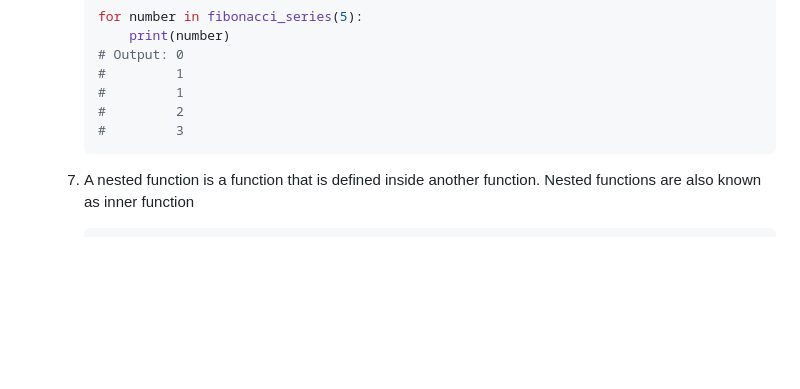
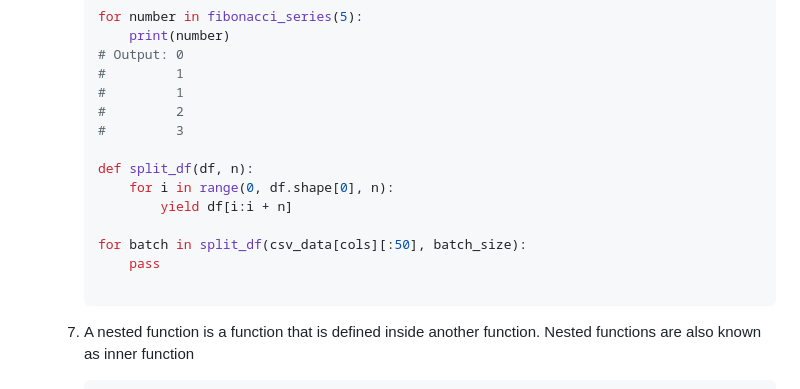
Before and after one commit to rbheemanaboyena/python_lab, a Markdown page: docs/008 Functions.md, the part around the change. Drawn GitHub-style; blank space fills up the shorter version.

````diff
--- a/docs/008 Functions.md
+++ b/docs/008 Functions.md
@@ -193,6 +193,14 @@
         #         1
         #         2
         #         3
+
+        def split_df(df, n):
+            for i in range(0, df.shape[0], n):
+                yield df[i:i + n]
+
+        for batch in split_df(csv_data[cols][:50], batch_size):
+            pass
+
         ```
 
     7. A nested function is a function that is defined inside another function. Nested functions are also known as inner function
````
